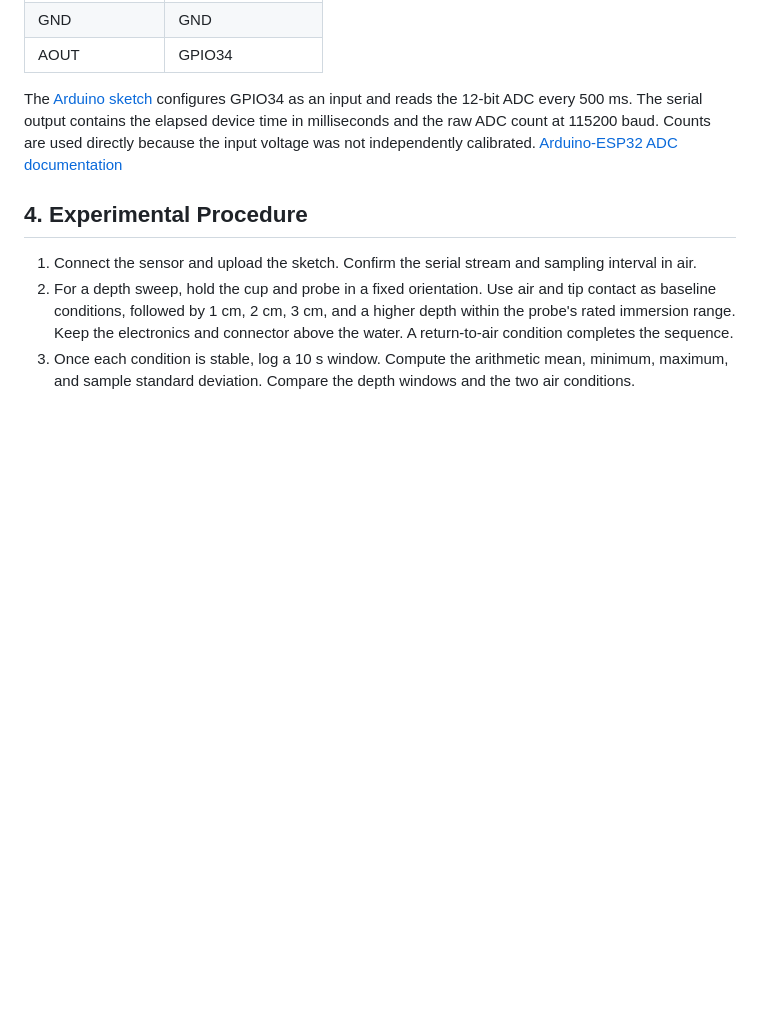
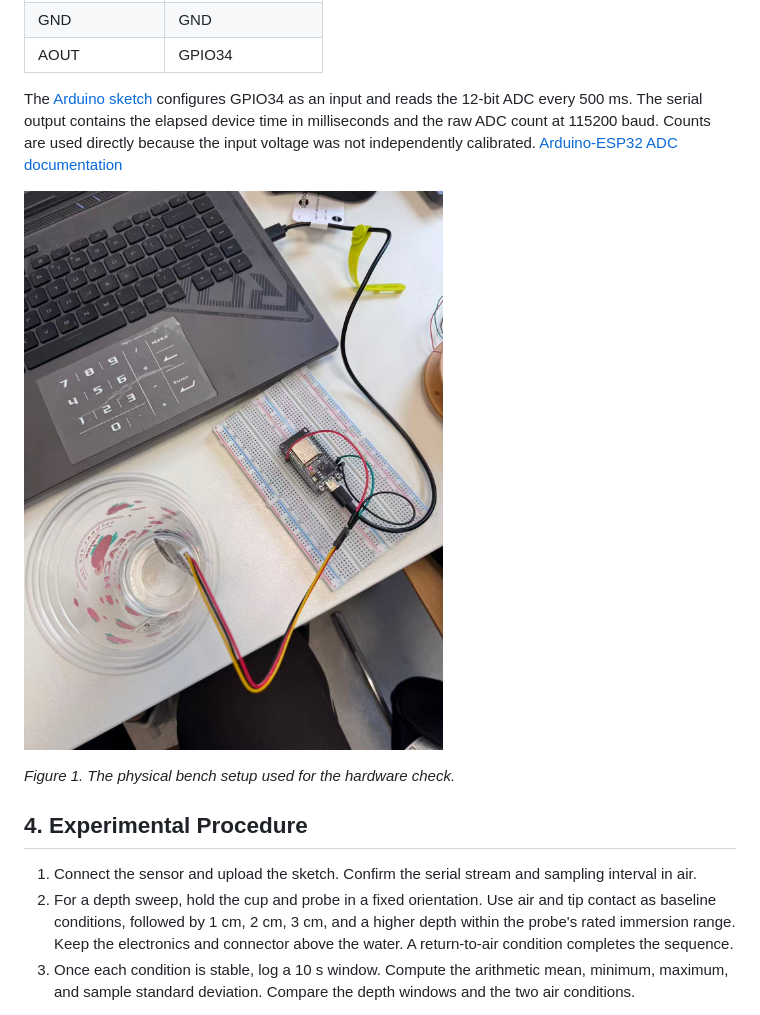
Before and after one commit to SuYLanM/-iot-portfolio-mei-zhengyong, a Markdown page: Module4_Task2_Capacitive/experiment-report.md, the part around the change. Rendered like a GitHub page; pictures changed too: Module4_Task2_Capacitive/images/experimental_setup.jpg (added); blank space fills up the shorter version.

```diff
--- a/Module4_Task2_Capacitive/experiment-report.md
+++ b/Module4_Task2_Capacitive/experiment-report.md
@@ -20,6 +20,10 @@ Evaluate how the analog output of a capacitive probe can be used to distinguish
 | AOUT | GPIO34 |
 
 The [Arduino sketch](Module4_Task2_Capacitive.ino) configures GPIO34 as an input and reads the 12-bit ADC every 500 ms. The serial output contains the elapsed device time in milliseconds and the raw ADC count at 115200 baud. Counts are used directly because the input voltage was not independently calibrated. [Arduino-ESP32 ADC documentation](https://docs.espressif.com/projects/arduino-esp32/en/latest/api/adc.html)
+
+![Experimental setup showing the ESP32, breadboard, capacitive probe, and water cup](images/experimental_setup.jpg)
+
+*Figure 1. The physical bench setup used for the hardware check.*
 
 ## 4. Experimental Procedure
 
```
Also changed, not shown: Module4_Task2_Capacitive/README.md (+1 -2 lines).
